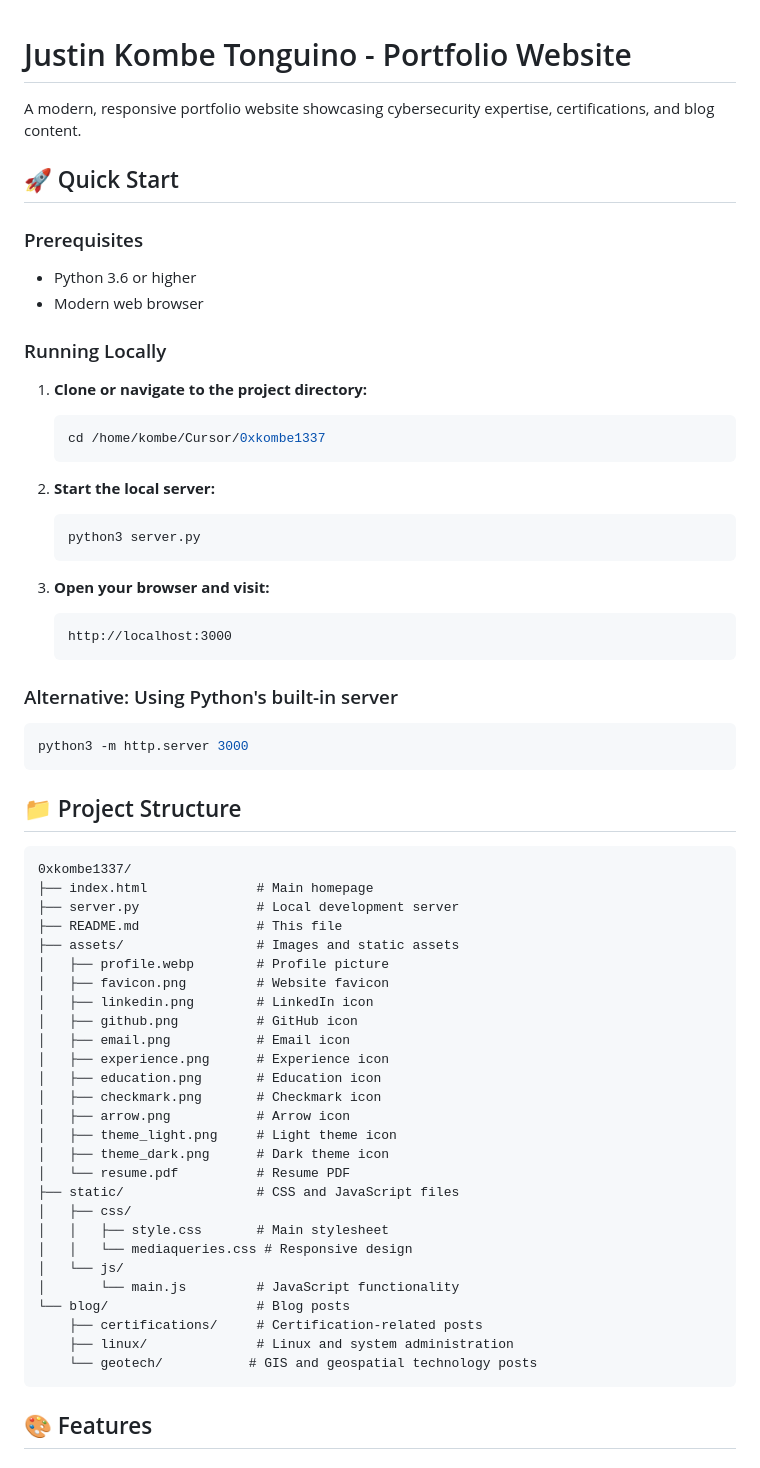
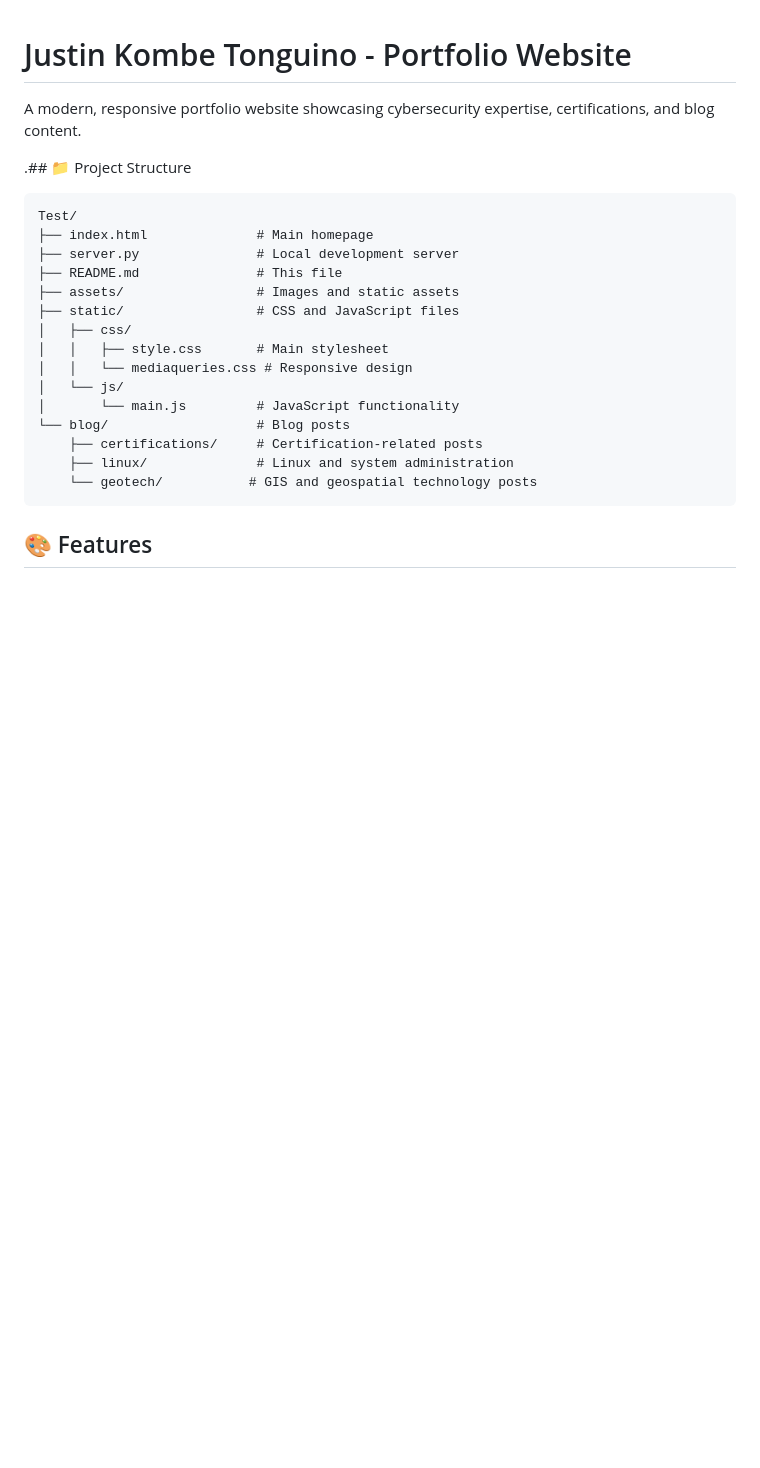
Before and after one commit to justinkt-dev/s1t3, a Markdown page: README.md, the part around one of its changes. Rendered like a GitHub page; blank space fills up the shorter version.

Commit message:
Edited some files and folders

````diff
--- a/README.md
+++ b/README.md
@@ -2,54 +2,14 @@
 
 A modern, responsive portfolio website showcasing cybersecurity expertise, certifications, and blog content.
 
-## 🚀 Quick Start
-
-### Prerequisites
-- Python 3.6 or higher
-- Modern web browser
-
-### Running Locally
-
-1. **Clone or navigate to the project directory:**
-   ```bash
-   cd /home/kombe/Cursor/0xkombe1337
-   ```
-
-2. **Start the local server:**
-   ```bash
-   python3 server.py
-   ```
-
-3. **Open your browser and visit:**
-   ```
-   http://localhost:3000
-   ```
-
-### Alternative: Using Python's built-in server
-```bash
-python3 -m http.server 3000
-```
-
-## 📁 Project Structure
+   .## 📁 Project Structure
 
 ```
-0xkombe1337/
+Test/
 ├── index.html              # Main homepage
 ├── server.py               # Local development server
 ├── README.md               # This file
 ├── assets/                 # Images and static assets
-│   ├── profile.webp        # Profile picture
-│   ├── favicon.png         # Website favicon
-│   ├── linkedin.png        # LinkedIn icon
-│   ├── github.png          # GitHub icon
-│   ├── email.png           # Email icon
-│   ├── experience.png      # Experience icon
-│   ├── education.png       # Education icon
-│   ├── checkmark.png       # Checkmark icon
-│   ├── arrow.png           # Arrow icon
-│   ├── theme_light.png     # Light theme icon
-│   ├── theme_dark.png      # Dark theme icon
-│   └── resume.pdf          # Resume PDF
 ├── static/                 # CSS and JavaScript files
 │   ├── css/
 │   │   ├── style.css       # Main stylesheet
````
Also changed, not shown: other parts of README.md (+1 -10 lines).
